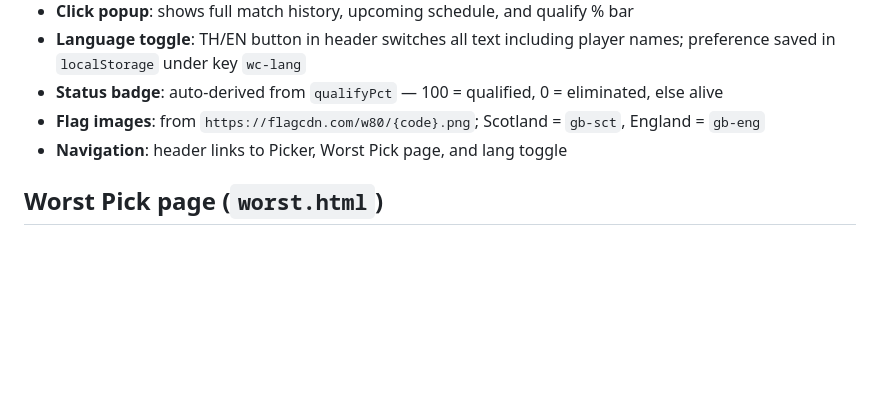
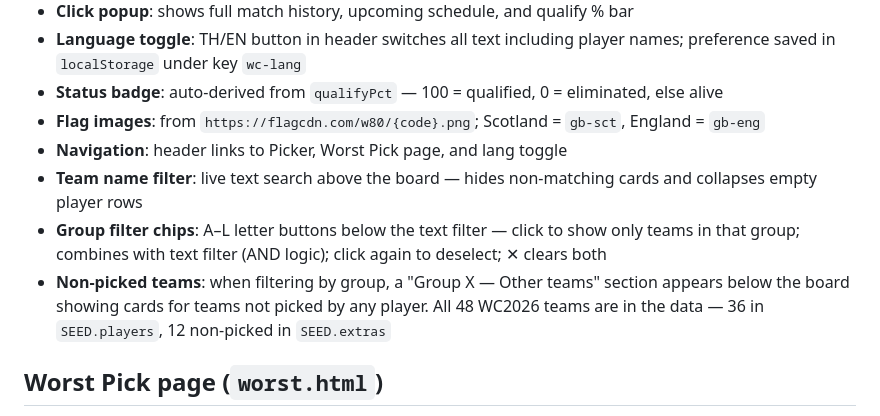
Before and after one commit to SarunWi/worldcup-picker, a Markdown page: CLAUDE.md, the part around one of its changes. Rendered like a GitHub page; blank space fills up the shorter version.

```diff
--- a/CLAUDE.md
+++ b/CLAUDE.md
@@ -43,6 +43,9 @@ A three-page web app for a friend group to randomly pick World Cup 2026 teams an
 - **Status badge**: auto-derived from `qualifyPct` — 100 = qualified, 0 = eliminated, else alive
 - **Flag images**: from `https://flagcdn.com/w80/{code}.png`; Scotland = `gb-sct`, England = `gb-eng`
 - **Navigation**: header links to Picker, Worst Pick page, and lang toggle
+- **Team name filter**: live text search above the board — hides non-matching cards and collapses empty player rows
+- **Group filter chips**: A–L letter buttons below the text filter — click to show only teams in that group; combines with text filter (AND logic); click again to deselect; ✕ clears both
+- **Non-picked teams**: when filtering by group, a "Group X — Other teams" section appears below the board showing cards for teams not picked by any player. All 48 WC2026 teams are in the data — 36 in `SEED.players`, 12 non-picked in `SEED.extras`
 
 ## Worst Pick page (`worst.html`)
 - **Shame crown**: big featured card for the current worst team (the #1 shame leader)
```
Also changed, not shown: other parts of CLAUDE.md (+32 -3 lines).
